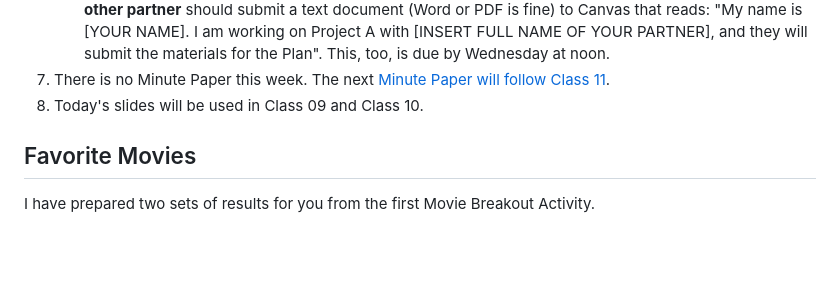
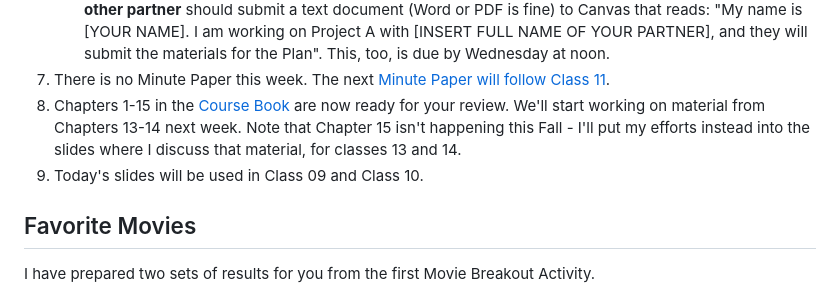
Before and after one commit to THOMASELOVE/431-classes-2024, a Markdown page: class09/README.md, the part around the change. GitHub-like rendering; blank space fills up the shorter version.

```diff
--- a/class09/README.md
+++ b/class09/README.md
@@ -30,7 +30,8 @@ Class | Date | Slides | Word .docx | Quarto .qmd | Recording
     - The resulting HTML document will have 14 sections. Be sure they all appear in your Table of Contents, and that the links in that Table of Contents work.
     - If you are working with a partner, **exactly one** of you should submit the materials to [Canvas](https://canvas.case.edu), and the **other partner** should submit a text document (Word or PDF is fine) to Canvas that reads: "My name is [YOUR NAME]. I am working on Project A with [INSERT FULL NAME OF YOUR PARTNER], and they will submit the materials for the Plan". This, too, is due by Wednesday at noon.
 7. There is no Minute Paper this week. The next [Minute Paper will follow Class 11](https://github.com/THOMASELOVE/431-minute-2024).
-8. Today's slides will be used in Class 09 and Class 10.
+8. Chapters 1-15 in the [Course Book](https://thomaselove.github.io/431-book/) are now ready for your review. We'll start working on material from Chapters 13-14 next week. Note that Chapter 15 isn't happening this Fall - I'll put my efforts instead into the slides where I discuss that material, for classes 13 and 14.
+9. Today's slides will be used in Class 09 and Class 10.
 
 ## Favorite Movies
 
```
